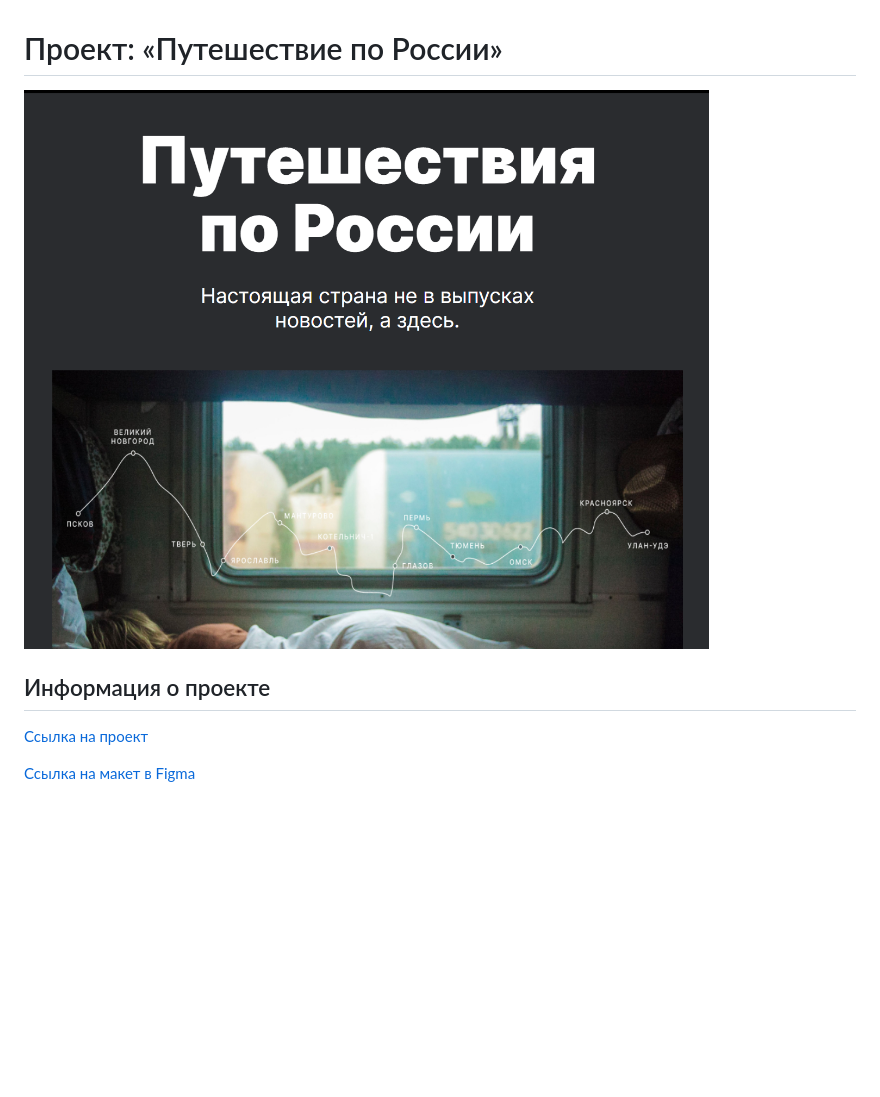
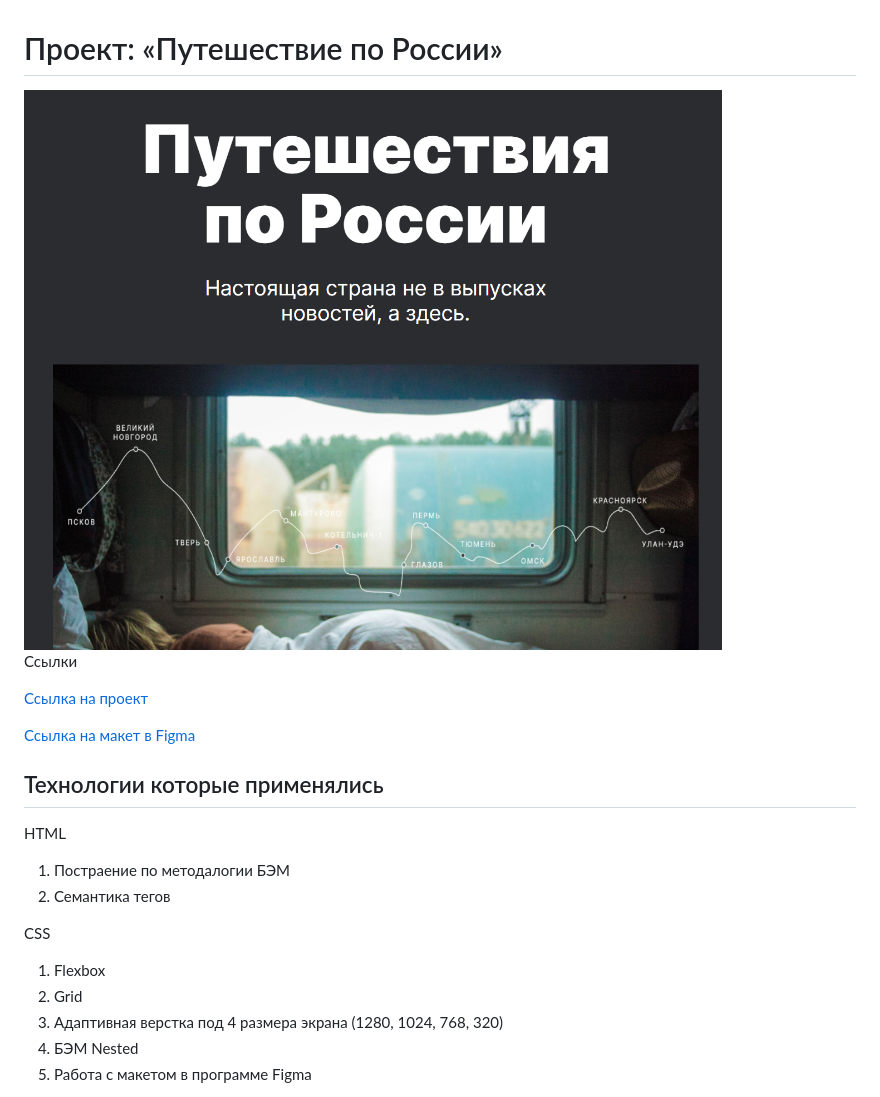
Before and after one commit to NikitaPopovA/russian-travel, a Markdown page: README.md, the part around the change printed below. Drawn GitHub-style; pictures changed too: images/russia-avatar.png; blank space fills up the shorter version.

Commit message:
На ревью

```diff
--- a/README.md
+++ b/README.md
@@ -2,8 +2,26 @@
 
 <img src="https://github.com/NikitaPopovA/russian-travel/blob/main/images/russia-avatar.png" alt="Россия Аватар">
 
-<h2>Информация о проекте</h2>
+<p>Ссылки</p>
 
 <a href="https://github.com/NikitaPopovA/russian-travel" target="_blank">Ссылка на проект</a>
 
 <a href="https://www.figma.com/file/5S2WSbEFL6awjVWJ0NWL8Q/Sprint-3_-Russia-_-desktop-mobile?node-id=28503%3A0" target="_blank">Ссылка на макет в Figma</a>
+
+<h2>Технологии которые применялись</h2>
+
+<p>HTML</p>
+<ol>
+  <li>Постраение по методалогии БЭМ</li>
+  <li>Семантика тегов</li>
+</ol>
+
+<p>CSS</p>
+<ol>
+  <li>Flexbox</li>
+  <li>Grid</li>
+  <li>Адаптивная верстка под 4 размера экрана (1280, 1024, 768, 320)</li>
+  <li>БЭМ Nested</li>
+  <li>Работа с макетом в программе Figma</li>
+</ol>
+
```
Also changed, not shown: other parts of README.md (+4 -0 lines).
